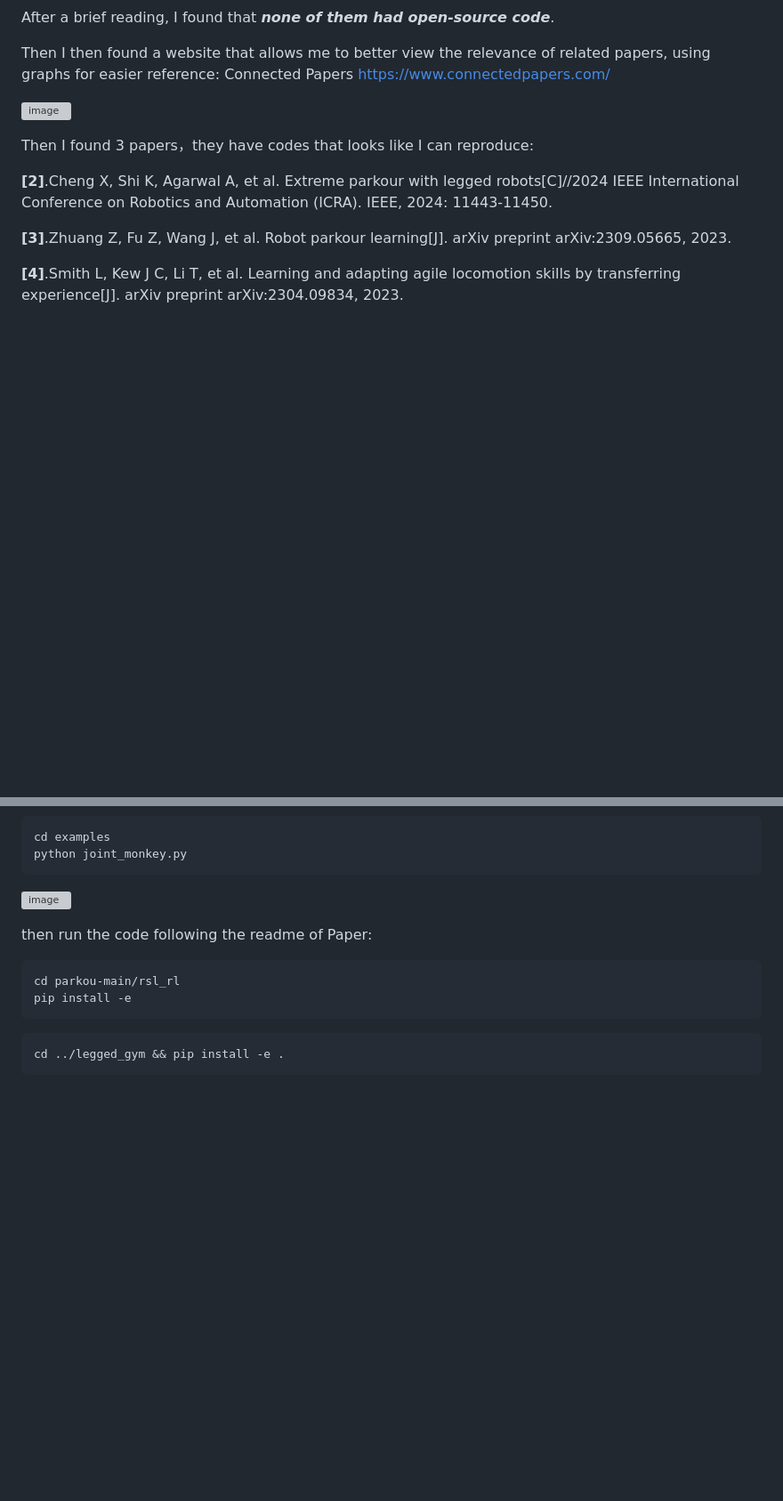
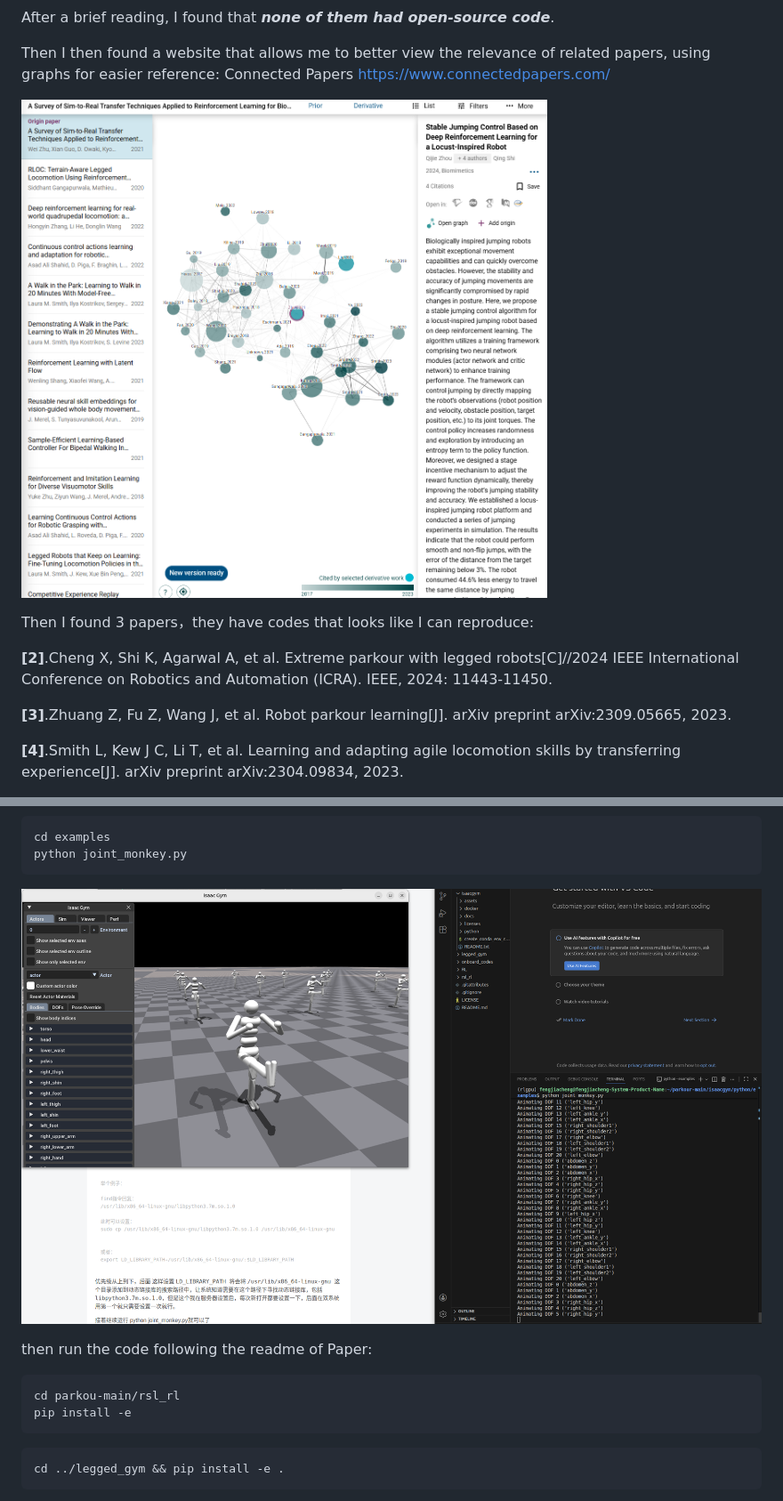
Before and after one commit to momomomo-fff/RL-of-Feng, a Markdown page: README.md, 2 parts joined by grey strips. Shown at 89% size. Rendered like a GitHub page; blank space fills up the shorter version; grey boxes are pictures that could not be loaded.

````diff
--- a/README.md
+++ b/README.md
@@ -61,7 +61,7 @@ After a brief reading, I found that ***none of them had open-source code***.
 
 Then I then found a website that allows me to better view the relevance of related papers, using graphs for easier reference: Connected Papers https://www.connectedpapers.com/
 
-![image](connectedpapers.png)
+![image](pictures/connectedpapers.png)
 
 Then I found 3 papers，they have codes that looks like I can reproduce:
 
@@ -131,7 +131,7 @@ cd examples
 python joint_monkey.py
 ```
 
-![image](isaacgym.png)
+![image](pictures/isaacgym.png)
 
 then run the code following the readme of Paper:
 ```
````
